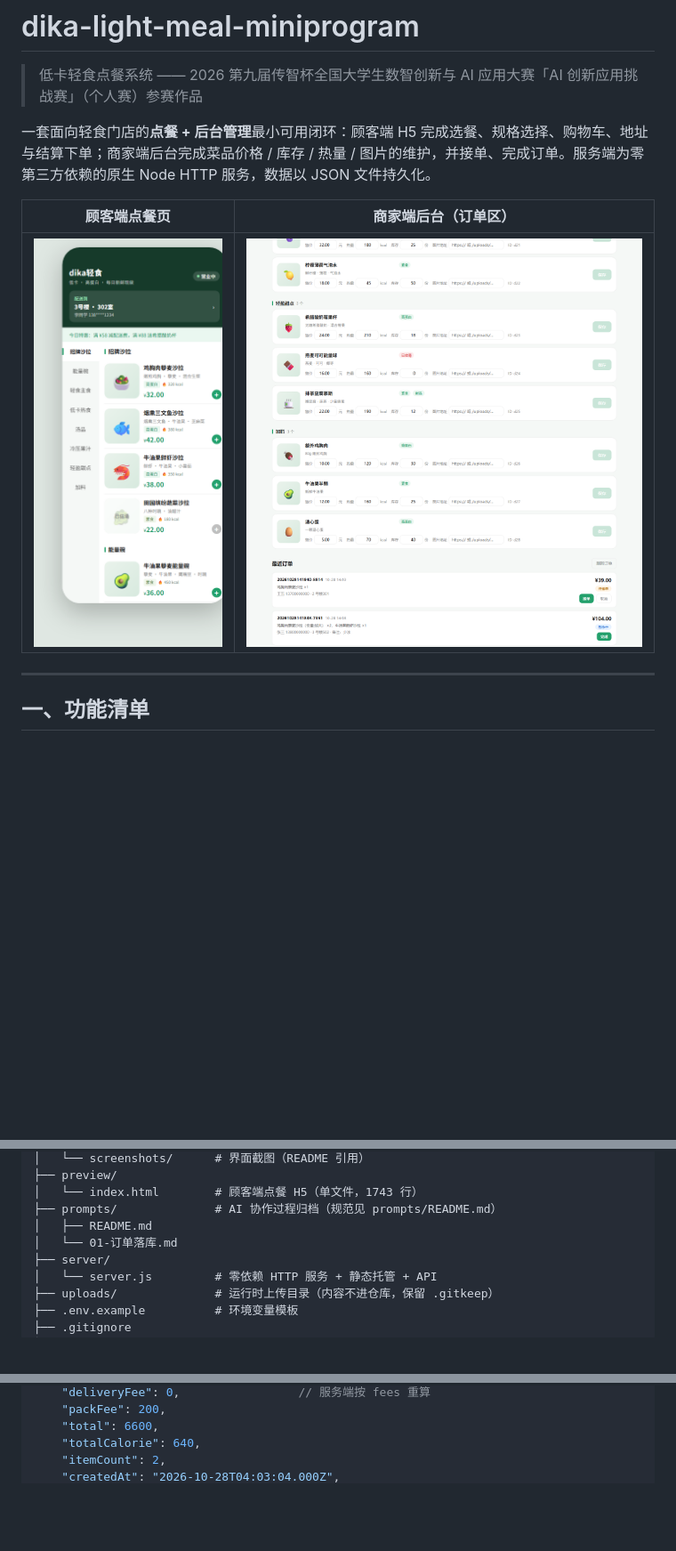
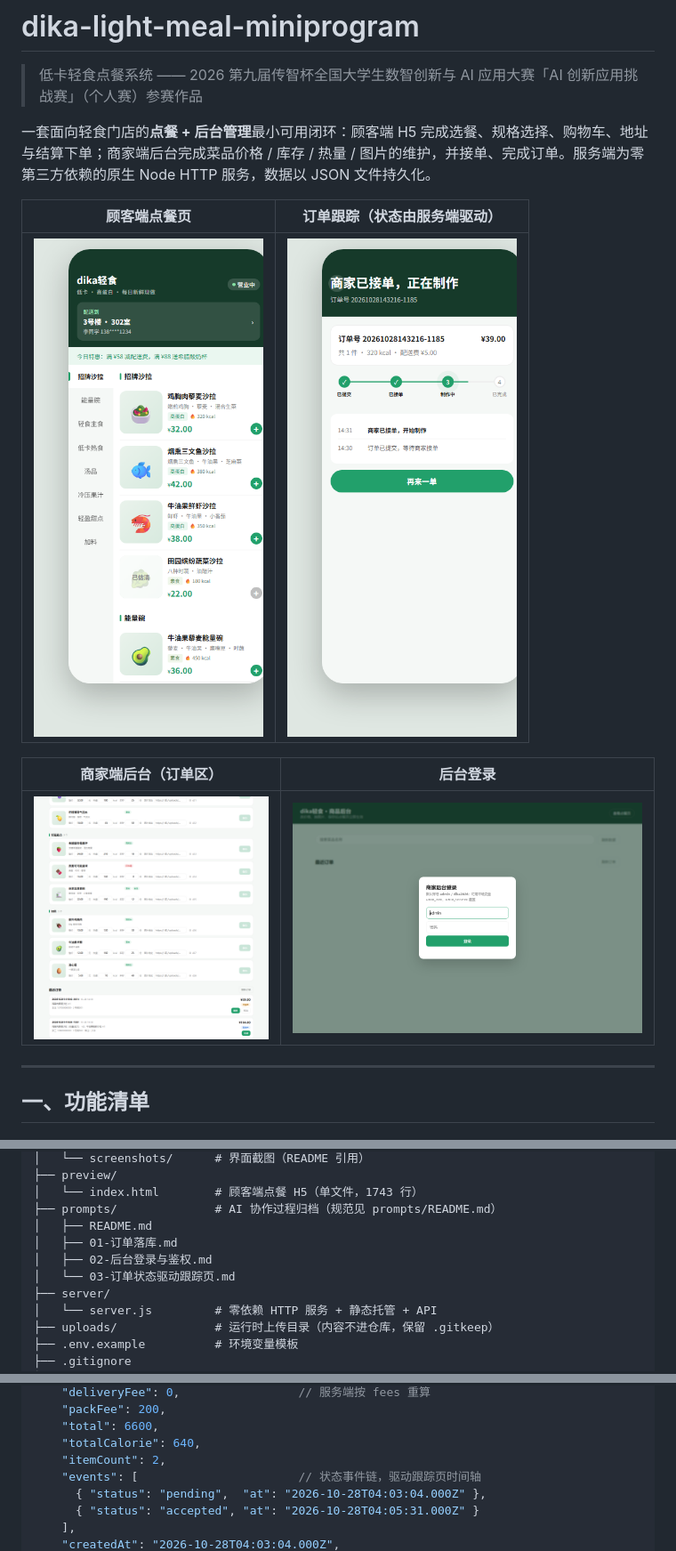
Before and after one commit to as5827/dika-light-meal-miniprogram, a Markdown page: README.md, 3 parts joined by grey strips. Shown at 89% size. Drawn GitHub-style; pictures changed too: docs/screenshots/login.png (added), docs/screenshots/tracking.png (added); blank space fills up the shorter version.

Commit message:
docs: 更新 README 与截图（后台鉴权、状态驱动跟踪页）
- 新增跟踪页与登录截图，功能清单补充登录鉴权与实时跟踪
- API 表增加权限列，补充 login/logout/session 与 GET /api/orders/:id
- 数据模型补充 events 事件链；自检清单扩展到 8 步
- 已知限制：删去「无鉴权」，补充内存会话、订单号可枚举等新限制

```diff
--- a/README.md
+++ b/README.md
@@ -4,9 +4,13 @@
 
 一套面向轻食门店的**点餐 + 后台管理**最小可用闭环：顾客端 H5 完成选餐、规格选择、购物车、地址与结算下单；商家端后台完成菜品价格 / 库存 / 热量 / 图片的维护，并接单、完成订单。服务端为零第三方依赖的原生 Node HTTP 服务，数据以 JSON 文件持久化。
 
-| 顾客端点餐页 | 商家端后台（订单区） |
+| 顾客端点餐页 | 订单跟踪（状态由服务端驱动） |
 |---|---|
-| ![点餐页](docs/screenshots/menu.png) | ![后台订单](docs/screenshots/admin-orders.png) |
+| ![点餐页](docs/screenshots/menu.png) | ![跟踪页](docs/screenshots/tracking.png) |
+
+| 商家端后台（订单区） | 后台登录 |
+|---|---|
+| ![后台订单](docs/screenshots/admin-orders.png) | ![登录](docs/screenshots/login.png) |
 
 ---
 
@@ -63,7 +69,9 @@ dika-light-meal-miniprogram/
 │   └── index.html        # 顾客端点餐 H5（单文件，1743 行）
 ├── prompts/              # AI 协作过程归档（规范见 prompts/README.md）
 │   ├── README.md
-│   └── 01-订单落库.md
+│   ├── 01-订单落库.md
+│   ├── 02-后台登录与鉴权.md
+│   └── 03-订单状态驱动跟踪页.md
 ├── server/
 │   └── server.js         # 零依赖 HTTP 服务 + 静态托管 + API
 ├── uploads/              # 运行时上传目录（内容不进仓库，保留 .gitkeep）
@@ -221,4 +239,8 @@ dika轻食 server running at http://localhost:3000
     "total": 6600,
     "totalCalorie": 640,
     "itemCount": 2,
+    "events": [                       // 状态事件链，驱动跟踪页时间轴
+      { "status": "pending",  "at": "2026-10-28T04:03:04.000Z" },
+      { "status": "accepted", "at": "2026-10-28T04:05:31.000Z" }
+    ],
     "createdAt": "2026-10-28T04:03:04.000Z",
```
Also changed, not shown: other parts of README.md (+30 -17 lines).
